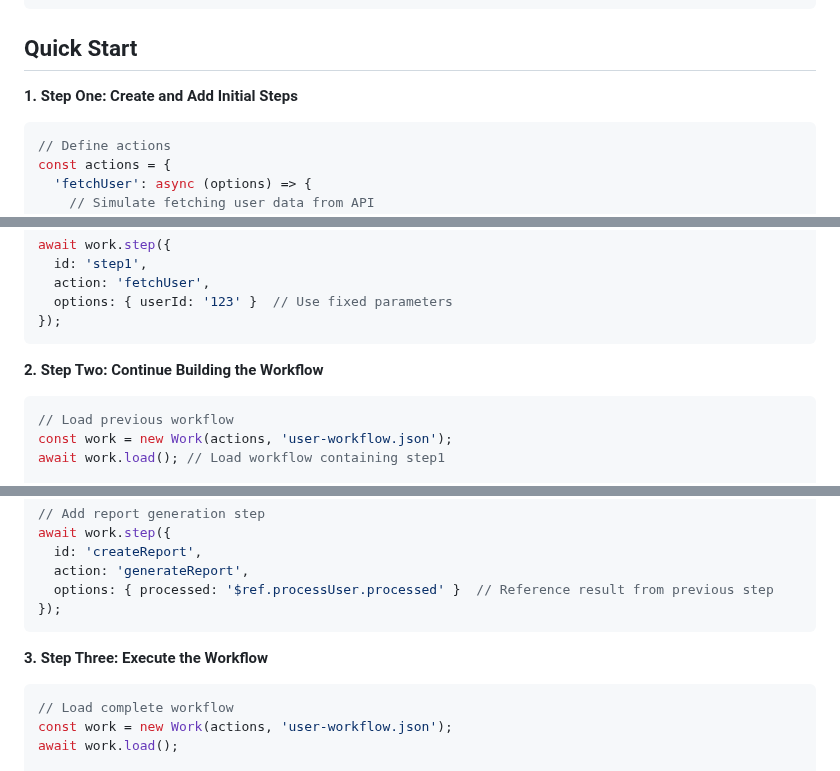
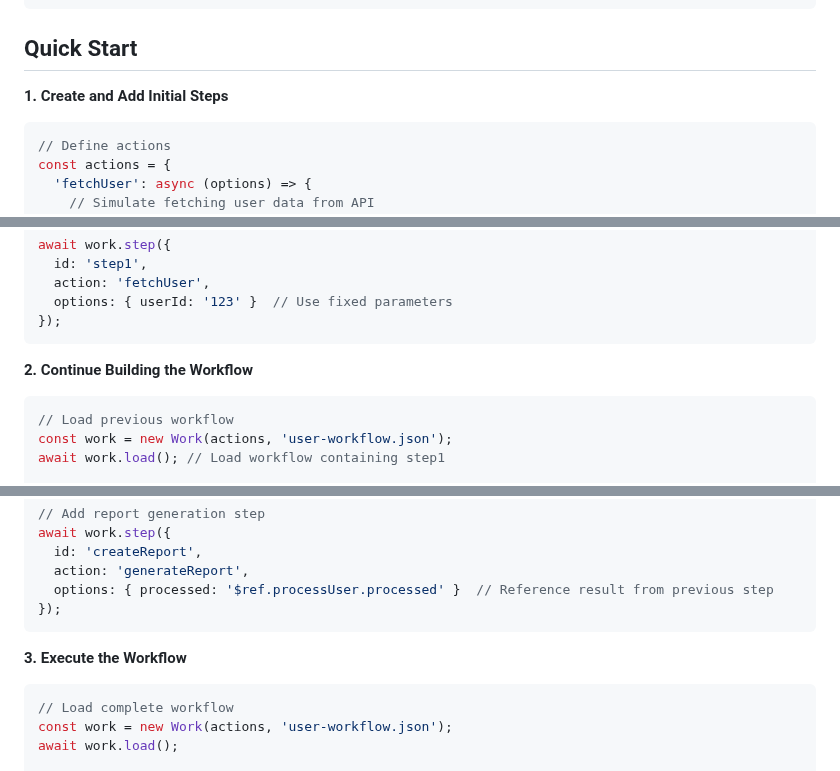
Before and after one commit to livoras/runback, a Markdown page: README.md, 3 parts joined by grey strips. Rendered like a GitHub page.

````diff
--- a/README.md
+++ b/README.md
@@ -40,7 +40,7 @@ npm install runback
 
 ## Quick Start
 
-**1. Step One: Create and Add Initial Steps**
+**1. Create and Add Initial Steps**
 ```typescript
 // Define actions
 const actions = {
@@ -77,7 +77,7 @@ await work.step({
 });
 ```
 
-**2. Step Two: Continue Building the Workflow**
+**2. Continue Building the Workflow**
 ```typescript
 // Load previous workflow
 const work = new Work(actions, 'user-workflow.json');
@@ -98,7 +98,7 @@ await work.step({
 });
 ```
 
-**3. Step Three: Execute the Workflow**
+**3. Execute the Workflow**
 ```typescript
 // Load complete workflow
 const work = new Work(actions, 'user-workflow.json');
````
Also changed, not shown: README.zh-CN.md (+3 -3 lines).
